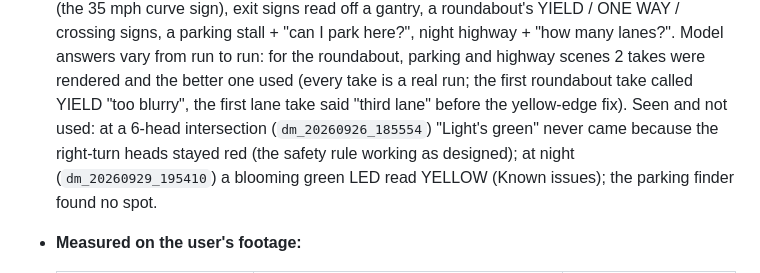
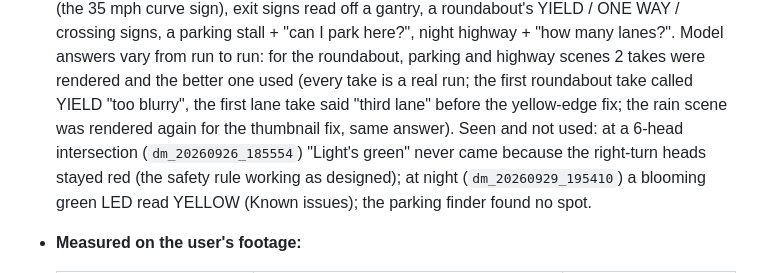
Before and after one commit to NMGit-hub/DrivePilotBananaHacks2026, a Markdown page: PROGRESS.md, the part around the change. GitHub-like rendering.

Commit message:
PROGRESS: the rain scene's second render
Co-Authored-By: Claude Opus 5.5 <noreply@anthropic.com>

```diff
--- a/PROGRESS.md
+++ b/PROGRESS.md
@@ -34,7 +34,7 @@ The user's Mercedes dashcam clips (D:\Dashcam, HANDOFF.md section 2) are the dat
   crossing signs, a parking stall + "can I park here?", night highway + "how many lanes?". Model answers vary from
   run to run: for the roundabout, parking and highway scenes 2 takes were rendered and the better one used (every
   take is a real run; the first roundabout take called YIELD "too blurry", the first lane take said "third lane"
-  before the yellow-edge fix). Seen and not used: at a 6-head intersection (`dm_20260926_185554`) "Light's green"
+  before the yellow-edge fix; the rain scene was rendered again for the thumbnail fix, same answer). Seen and not used: at a 6-head intersection (`dm_20260926_185554`) "Light's green"
   never came because the right-turn heads stayed red (the safety rule working as designed); at night
   (`dm_20260929_195410`) a blooming green LED read YELLOW (Known issues); the parking finder found no spot.
 - **Measured on the user's footage:**
```
